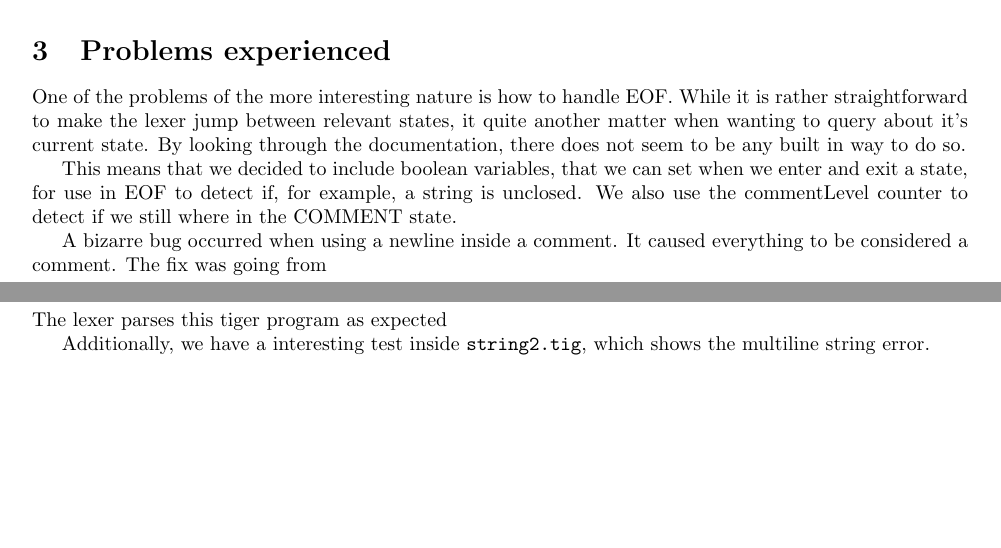
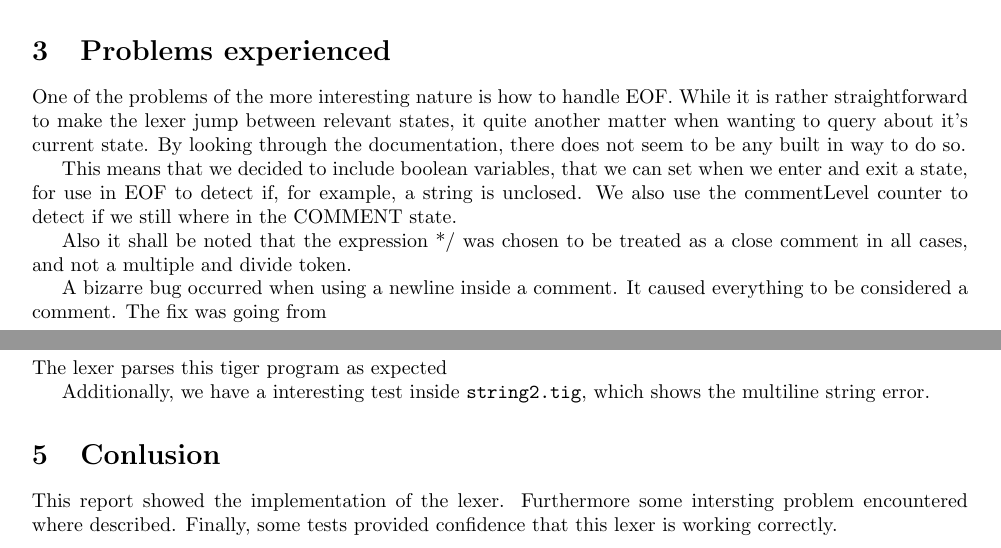
Before and after one commit to miranha/dOvs, a LaTeX document (lexer/Report/lexer.tex): two parts of pages 2 and 4 of 4, joined at a grey line, cut so that both start at the same text, the shorter picture padded with empty space. Compiled offline with pdfLaTeX.

Commit message:
updated report

```diff
--- a/lexer/Report/lexer.tex
+++ b/lexer/Report/lexer.tex
@@ -85,11 +85,9 @@ Basically this functionality enables the support of multiline strings inside the
 \section{Problems experienced}
 One of the problems of the more interesting nature is how to handle EOF. While it is rather straightforward to make the lexer jump between relevant states, it quite another matter when wanting to query about it's current state. By looking through the documentation, there does not seem to be any built in way to do so.
 
-
-
 This means that we decided to include boolean variables, that we can set when we enter and exit a state, for use in EOF to detect if, for example, a string is unclosed. We also use the commentLevel counter to detect if we still where in the COMMENT state.
 
-
+Also it shall be noted that the expression */ was chosen to be treated as a close comment in all cases, and not a multiple and divide token.
 
 %While this works and has very little impact on code readability, it feels like a rather hackey and inelegant way to do so, when a more elegant method would be to ask the lexer itself in what state it was.
 
@@ -174,5 +172,8 @@ The lexer parses this tiger program as expected
 
 Additionally, we have a interesting test inside \texttt{string2.tig}, which shows the multiline string error.
 
+\section{Conlusion}
+This report showed the implementation of the lexer. Furthermore some intersting problem encountered where described. Finally, some tests provided confidence that this lexer is working correctly.
+
 
 \end{document}
```
Also changed, not shown: lexer/Report/lexer.pdf.
